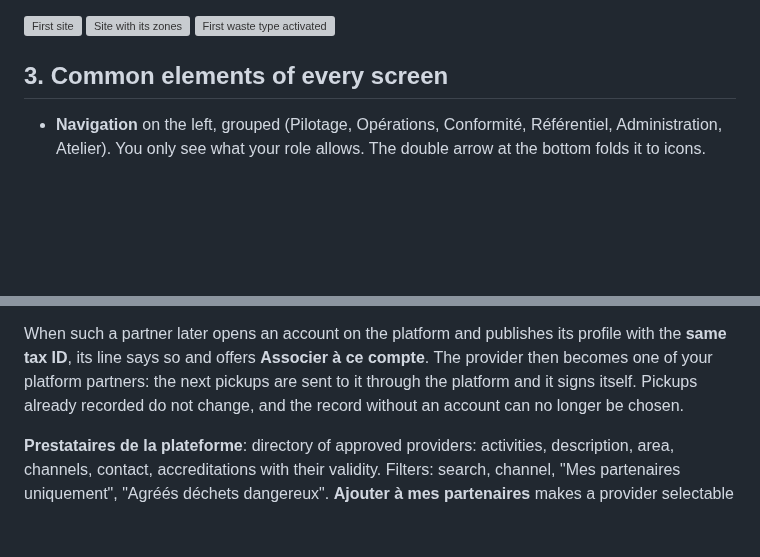
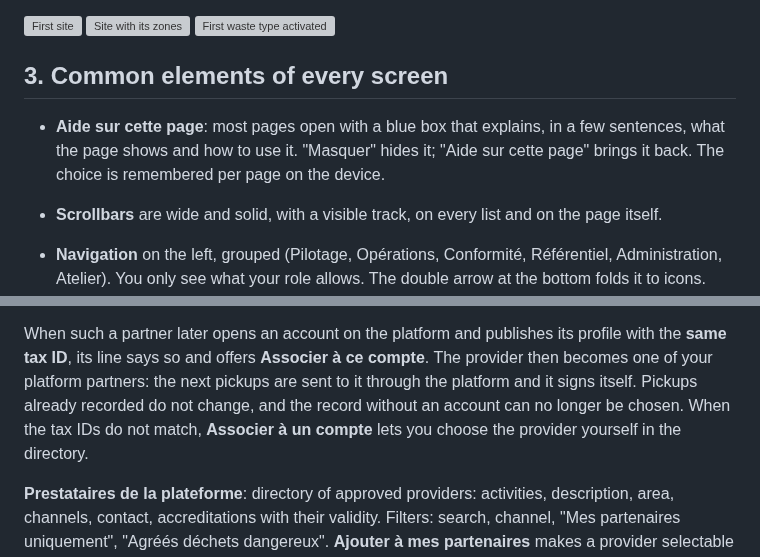
Before and after one commit to hamzasouissi/divawaste, a Markdown page: docs/USER_MANUAL.md, 2 parts joined by grey strips. Rendered like a GitHub page; blank space fills up the shorter version; grey boxes are pictures that could not be loaded.

```diff
--- a/docs/USER_MANUAL.md
+++ b/docs/USER_MANUAL.md
@@ -88,6 +88,10 @@ The first three steps, done for real by a new client: a site, its zones, a waste
 ![First waste type activated](screenshots/onboarding/12-waste-type-activated.png)
 
 ## 3. Common elements of every screen
+
+- **Aide sur cette page**: most pages open with a blue box that explains, in a few sentences, what the page shows and
+  how to use it. "Masquer" hides it; "Aide sur cette page" brings it back. The choice is remembered per page on the device.
+- **Scrollbars** are wide and solid, with a visible track, on every list and on the page itself.
 
 - **Navigation** on the left, grouped (Pilotage, Opérations, Conformité, Référentiel, Administration, Atelier). You
   only see what your role allows. The double arrow at the bottom folds it to icons.
@@ -213,7 +217,8 @@ you stop using is switched off ("Utilisé" unticked), never deleted.
 When such a partner later opens an account on the platform and publishes its profile with the **same tax ID**, its
 line says so and offers **Associer à ce compte**. The provider then becomes one of your platform partners: the next
 pickups are sent to it through the platform and it signs itself. Pickups already recorded do not change, and the
-record without an account can no longer be chosen.
+record without an account can no longer be chosen. When the tax IDs do not match, **Associer à un compte** lets you
+choose the provider yourself in the directory.
 
 **Prestataires de la plateforme**: directory of approved providers: activities, description, area, channels,
 contact, accreditations with their validity. Filters: search, channel, "Mes partenaires uniquement", "Agréés déchets dangereux".
```
Also changed, not shown: other parts of docs/USER_MANUAL.md (+18 -7 lines), docs/DECISIONS.md (+3 -2 lines), docs/screenshots/manager/05-stock.png, 10 other files.
